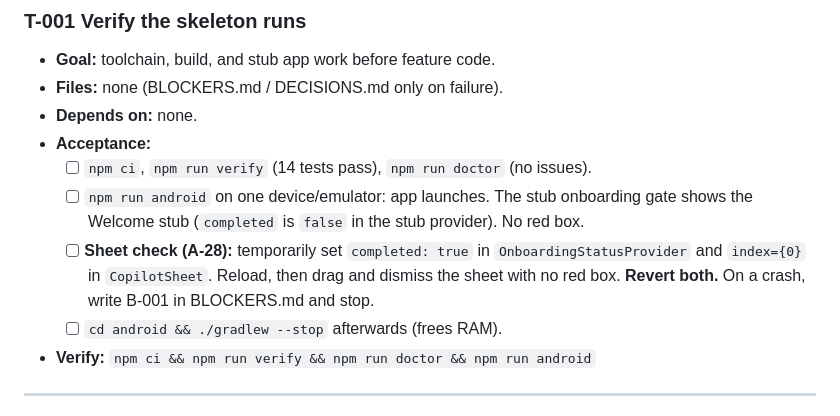
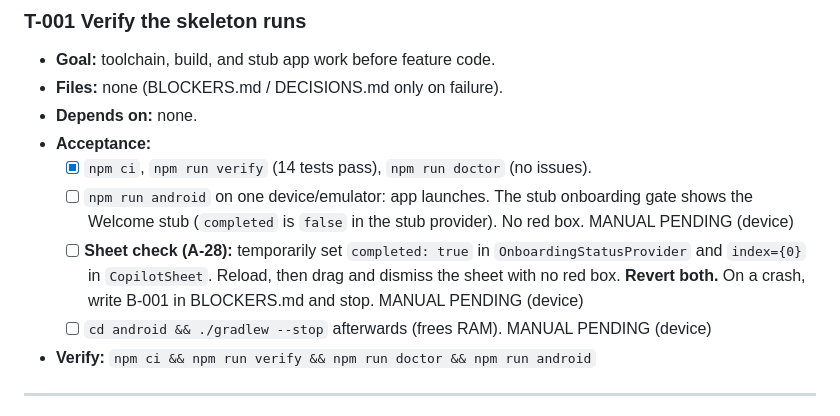
Before and after one commit to TawhidUmar9/Jobify, a Markdown page: TASKS.md, the part around the change. Rendered like a GitHub page.

Commit message:
T-001: Verify the skeleton runs
Co-authored-by: Cursor <cursoragent@cursor.com>

```diff
--- a/TASKS.md
+++ b/TASKS.md
@@ -17,10 +17,10 @@ Milestones: **M0** baseline · **M1** data layer · **M2** AI layer · **M3** on
 - **Files:** none (BLOCKERS.md / DECISIONS.md only on failure).
 - **Depends on:** none.
 - **Acceptance:**
-  - [ ] `npm ci`, `npm run verify` (14 tests pass), `npm run doctor` (no issues).
-  - [ ] `npm run android` on one device/emulator: app launches. The stub onboarding gate shows the Welcome stub (`completed` is `false` in the stub provider). No red box.
-  - [ ] **Sheet check (A-28):** temporarily set `completed: true` in `OnboardingStatusProvider` and `index={0}` in `CopilotSheet`. Reload, then drag and dismiss the sheet with no red box. **Revert both.** On a crash, write B-001 in BLOCKERS.md and stop.
-  - [ ] `cd android && ./gradlew --stop` afterwards (frees RAM).
+  - [x] `npm ci`, `npm run verify` (14 tests pass), `npm run doctor` (no issues).
+  - [ ] `npm run android` on one device/emulator: app launches. The stub onboarding gate shows the Welcome stub (`completed` is `false` in the stub provider). No red box. MANUAL PENDING (device)
+  - [ ] **Sheet check (A-28):** temporarily set `completed: true` in `OnboardingStatusProvider` and `index={0}` in `CopilotSheet`. Reload, then drag and dismiss the sheet with no red box. **Revert both.** On a crash, write B-001 in BLOCKERS.md and stop. MANUAL PENDING (device)
+  - [ ] `cd android && ./gradlew --stop` afterwards (frees RAM). MANUAL PENDING (device)
 - **Verify:** `npm ci && npm run verify && npm run doctor && npm run android`
 
 ---
```
